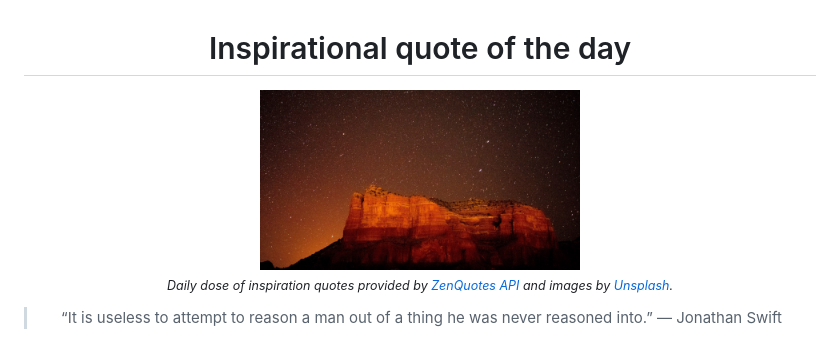
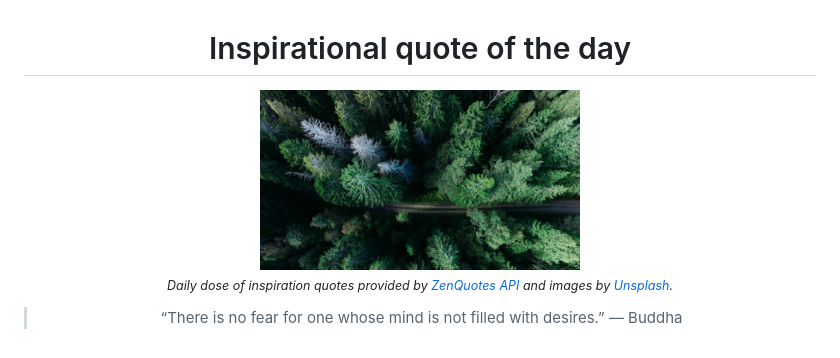
Before and after one commit to MaNemoj01/inspire-me, a Markdown page: README.md, the part around the change. GitHub-like rendering; pictures changed too: data/photo.jpeg.

```diff
--- a/README.md
+++ b/README.md
@@ -8,6 +8,6 @@
 <sub><i>Daily dose of inspiration quotes provided by [ZenQuotes API](https://zenquotes.io/) and images by [Unsplash](https://unsplash.com/).</i></sub>
 
 
-<blockquote>&ldquo;It is useless to attempt to reason a man out of a thing he was never reasoned into.&rdquo; &mdash; <footer>Jonathan Swift</footer></blockquote>
+<blockquote>&ldquo;There is no fear for one whose mind is not filled with desires.&rdquo; &mdash; <footer>Buddha</footer></blockquote>
 
 </div>
```
Also changed, not shown: 2 other files.
